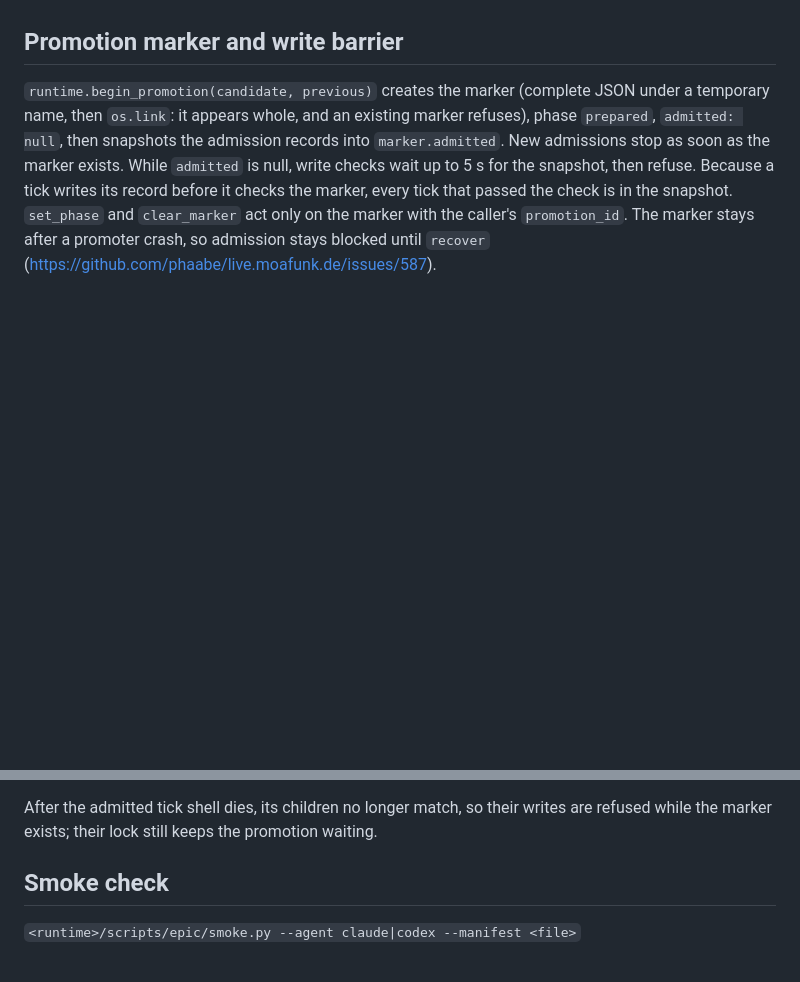
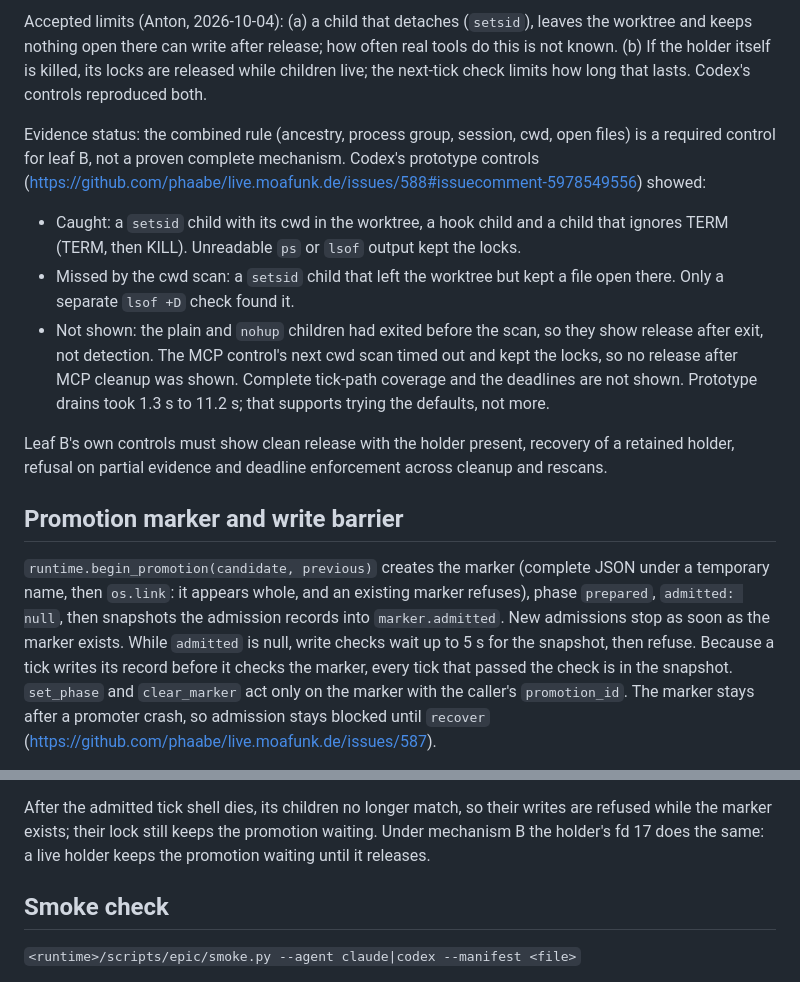
Before and after one commit to phaabe/live.moafunk.de, a Markdown page: docs/implementation/runner-runtime.md, 2 parts joined by grey strips. Drawn GitHub-style; blank space fills up the shorter version.

```diff
--- a/docs/implementation/runner-runtime.md
+++ b/docs/implementation/runner-runtime.md
@@ -152,3 +215,30 @@ descriptors escapes any descriptor lock
+Accepted limits (Anton, 2026-10-04): (a) a child that detaches (`setsid`),
+leaves the worktree and keeps nothing open there can write after release;
+how often real tools do this is not known. (b) If the holder itself is
+killed, its locks are released while children live; the next-tick check
+limits how long that lasts. Codex's controls reproduced both.
+
+Evidence status: the combined rule (ancestry, process group, session, cwd,
+open files) is a required control for leaf B, not a proven complete
+mechanism. Codex's prototype controls
+(https://github.com/phaabe/live.moafunk.de/issues/588#issuecomment-5978549556)
+showed:
+
+- Caught: a `setsid` child with its cwd in the worktree, a hook child and a
+  child that ignores TERM (TERM, then KILL). Unreadable `ps` or `lsof`
+  output kept the locks.
+- Missed by the cwd scan: a `setsid` child that left the worktree but kept a
+  file open there. Only a separate `lsof +D` check found it.
+- Not shown: the plain and `nohup` children had exited before the scan, so
+  they show release after exit, not detection. The MCP control's next cwd
+  scan timed out and kept the locks, so no release after MCP cleanup was
+  shown. Complete tick-path coverage and the deadlines are not shown.
+  Prototype drains took 1.3 s to 11.2 s; that supports trying the defaults,
+  not more.
+
+Leaf B's own controls must show clean release with the holder present,
+recovery of a retained holder, refusal on partial evidence and deadline
+enforcement across cleanup and rescans.
 
 ## Promotion marker and write barrier
 
@@ -183,7 +273,8 @@ never counts. An unreadable marker or process table refuses. Callers:
 
 After the admitted tick shell dies, its children no longer match, so their
 writes are refused while the marker exists; their lock still keeps the
-promotion waiting.
+promotion waiting. Under mechanism B the holder's fd 17 does the same: a
+live holder keeps the promotion waiting until it releases.
 
 ## Smoke check
 
```
Also changed, not shown: other parts of docs/implementation/runner-runtime.md (+69 -6 lines).
